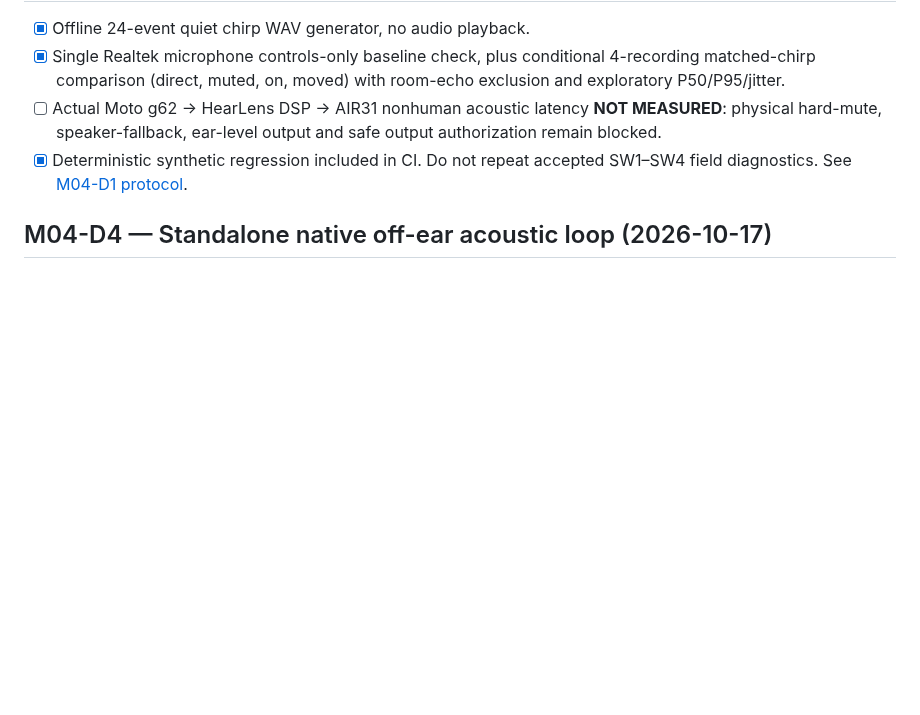
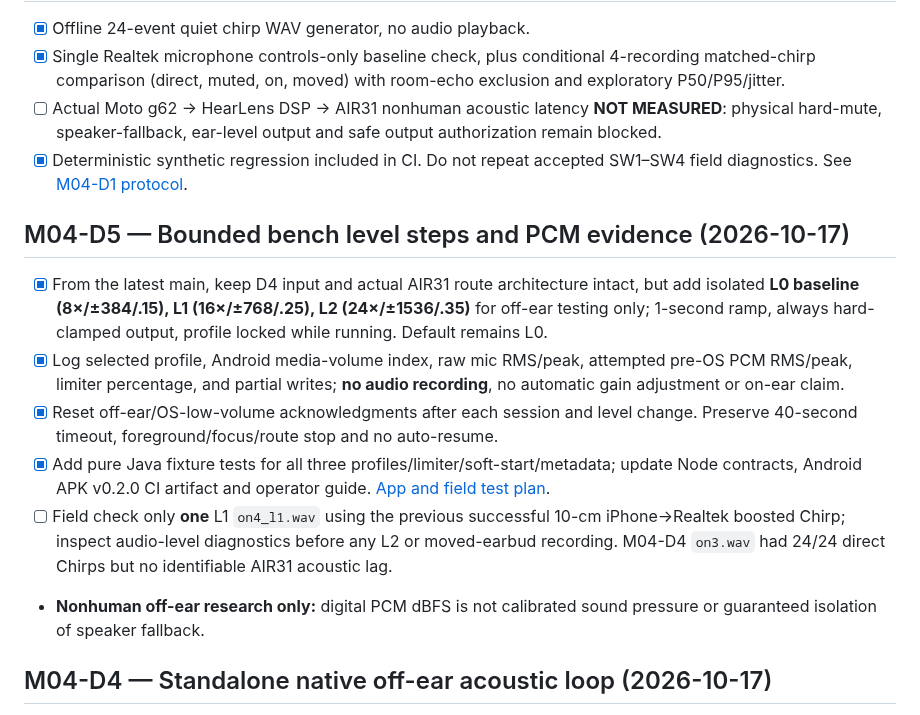
Before and after one commit to edisontw/hearlens, a Markdown page: docs/ROADMAP.md, the part around the change. Drawn GitHub-style; blank space fills up the shorter version.

Commit message:
docs(roadmap): M04-D5 level-matched diagnostics before further acoustic captures

```diff
--- a/docs/ROADMAP.md
+++ b/docs/ROADMAP.md
@@ -124,6 +124,15 @@ No live-ear safety claim.
 - [ ] Actual Moto g62 → HearLens DSP → AIR31 nonhuman acoustic latency **NOT MEASURED**: physical hard-mute, speaker-fallback, ear-level output and safe output authorization remain blocked.
 - [x] Deterministic synthetic regression included in CI. Do not repeat accepted SW1–SW4 field diagnostics. See [M04-D1 protocol](./M04D1_MONO_CHIRP_SMOKE_2026-10-16.md).
 
+## M04-D5 — Bounded bench level steps and PCM evidence (2026-10-17)
+
+- [x] From the latest main, keep D4 input and actual AIR31 route architecture intact, but add isolated **L0 baseline (8×/±384/.15), L1 (16×/±768/.25), L2 (24×/±1536/.35)** for off-ear testing only; 1-second ramp, always hard-clamped output, profile locked while running. Default remains L0.
+- [x] Log selected profile, Android media-volume index, raw mic RMS/peak, attempted pre-OS PCM RMS/peak, limiter percentage, and partial writes; **no audio recording**, no automatic gain adjustment or on-ear claim.
+- [x] Reset off-ear/OS-low-volume acknowledgments after each session and level change. Preserve 40-second timeout, foreground/focus/route stop and no auto-resume.
+- [x] Add pure Java fixture tests for all three profiles/limiter/soft-start/metadata; update Node contracts, Android APK v0.2.0 CI artifact and operator guide. [App and field test plan](../apps/android-acoustic-bench/README.md).
+- [ ] Field check only **one** L1 `on4_l1.wav` using the previous successful 10-cm iPhone→Realtek boosted Chirp; inspect audio-level diagnostics before any L2 or moved-earbud recording. M04-D4 `on3.wav` had 24/24 direct Chirps but no identifiable AIR31 acoustic lag.
+- **Nonhuman off-ear research only:** digital PCM dBFS is not calibrated sound pressure or guaranteed isolation of speaker fallback.
+
 ## M04-D4 — Standalone native off-ear acoustic loop (2026-10-17)
 
 - [x] Add separate Android 13 debug bench source for Moto g62 **built-in microphone → 48 kHz bounded linear passthrough → AIR31 A2DP**. Silent playing-track route check is required before nonzero PCM. [Build/test instructions](../apps/android-acoustic-bench/README.md).
```
